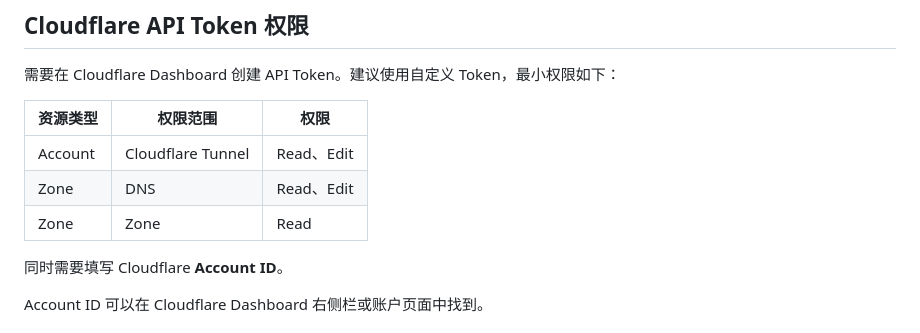
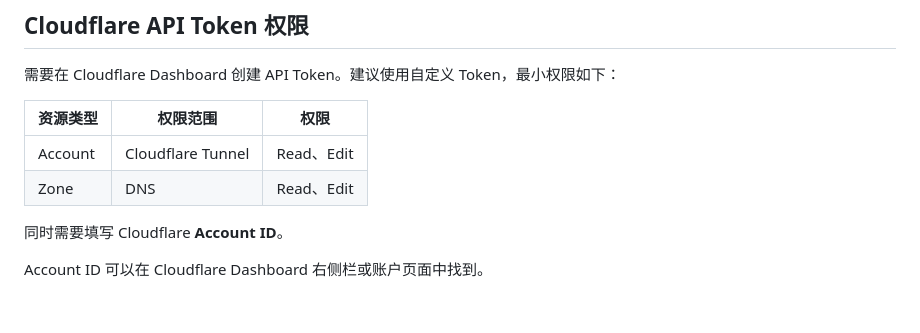
Before and after one commit to Sndeok/cf-tunnel-manager, a Markdown page: README.md, the part around the change. Drawn GitHub-style.

Commit message:
docs: remove Zone/Zone/Read permission

```diff
--- a/README.md
+++ b/README.md
@@ -109,7 +109,6 @@ pyyaml
 | --- | --- | --- |
 | Account | Cloudflare Tunnel | Read、Edit |
 | Zone | DNS | Read、Edit |
-| Zone | Zone | Read |
 
 同时需要填写 Cloudflare **Account ID**。
 
```
